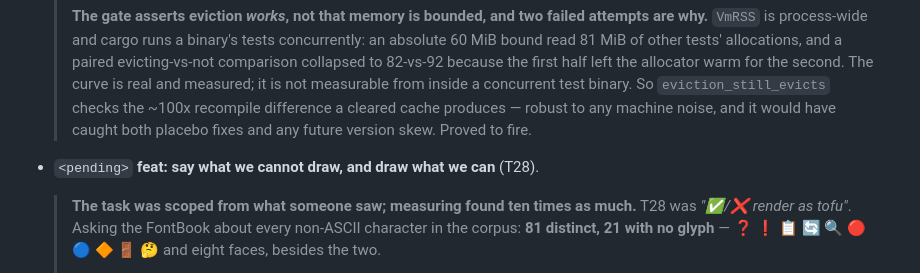
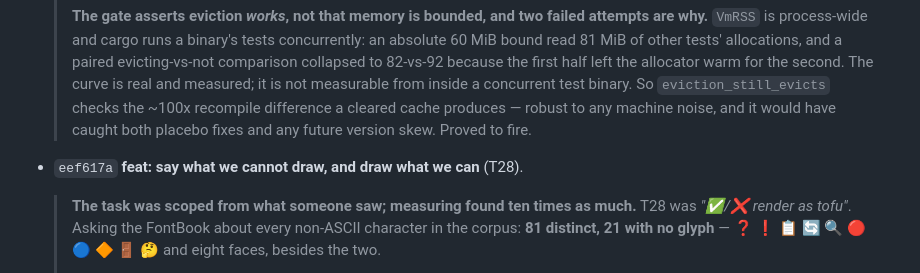
Before and after one commit to andrit/md2pdf, a Markdown page: design/commit-log.md, the part around the change. Drawn GitHub-style.

```diff
--- a/design/commit-log.md
+++ b/design/commit-log.md
@@ -862,7 +862,7 @@ Newest last. Docs-only and plan commits are listed by subject alone; code commit
   > checks the ~100x recompile difference a cleared cache produces — robust to any machine noise, and
   > it would have caught both placebo fixes and any future version skew. Proved to fire.
 
-- `<pending>` **feat: say what we cannot draw, and draw what we can** (T28).
+- `eef617a` **feat: say what we cannot draw, and draw what we can** (T28).
 
   > **The task was scoped from what someone saw; measuring found ten times as much.** T28 was
   > *"✅/❌ render as tofu"*. Asking the FontBook about every non-ASCII character in the corpus:
```
Also changed, not shown: design/roadmap.md (+9 -5 lines).
